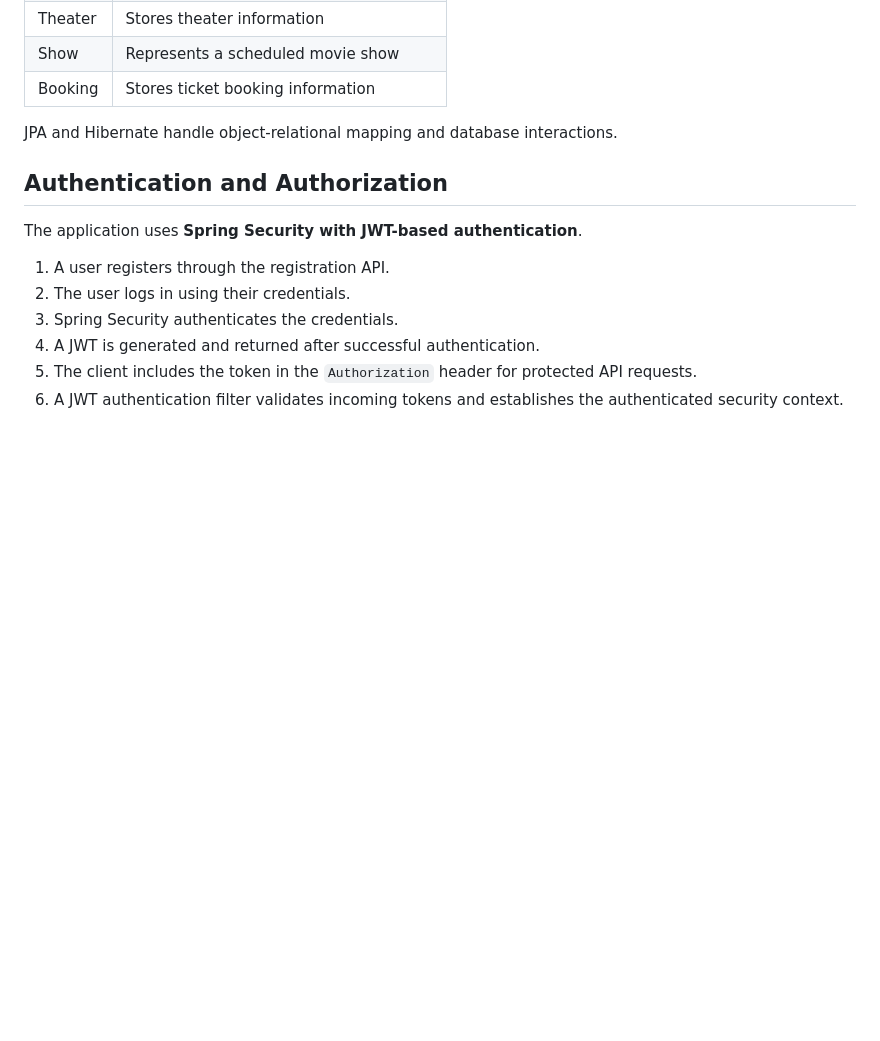
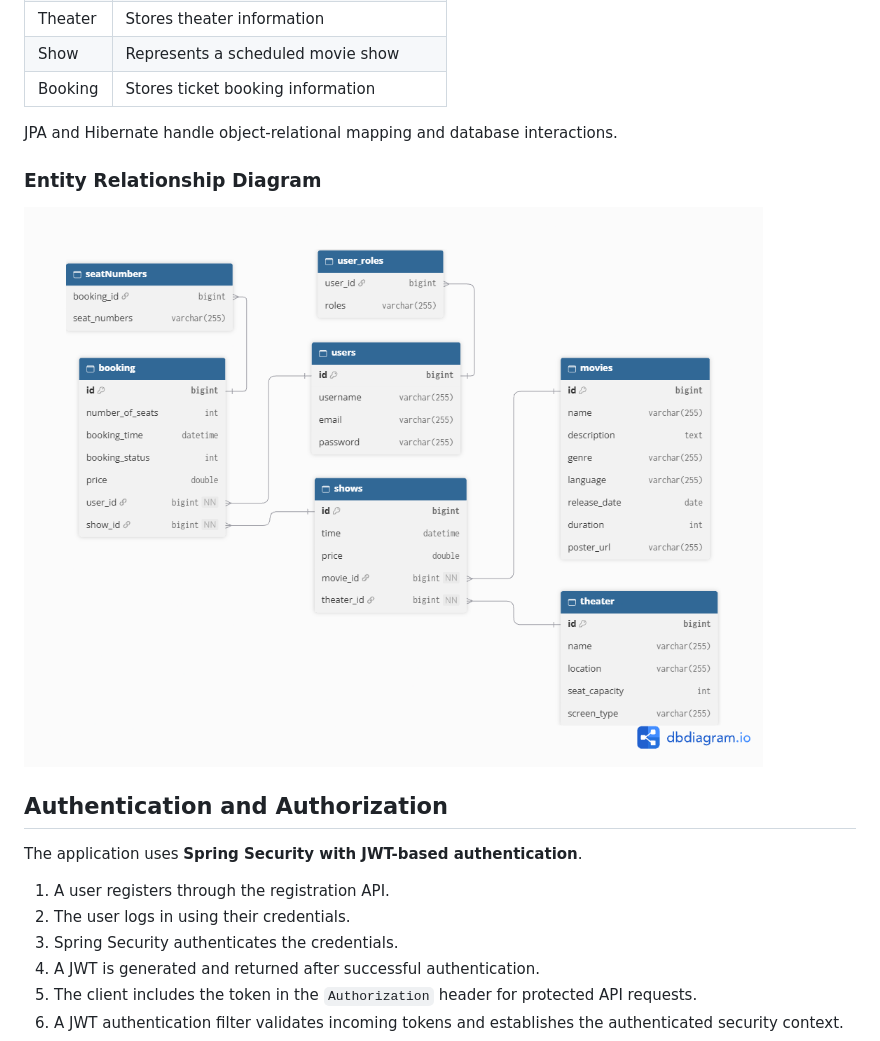
Before and after one commit to bagadivenkatramesh/BookMovies, a Markdown page: README.md, the part around the change. Rendered like a GitHub page; pictures changed too: docs/images/er-diagram.png (added); blank space fills up the shorter version.

Commit message:
modified README - added database ER diagram

```diff
--- a/README.md
+++ b/README.md
@@ -75,6 +75,10 @@ The application uses the following primary entities:
 | Booking | Stores ticket booking information        |
 
 JPA and Hibernate handle object-relational mapping and database interactions.
+
+### Entity Relationship Diagram
+
+![BookMovies ER Diagram](docs/images/er-diagram.png)
 
 ## Authentication and Authorization
 
```
